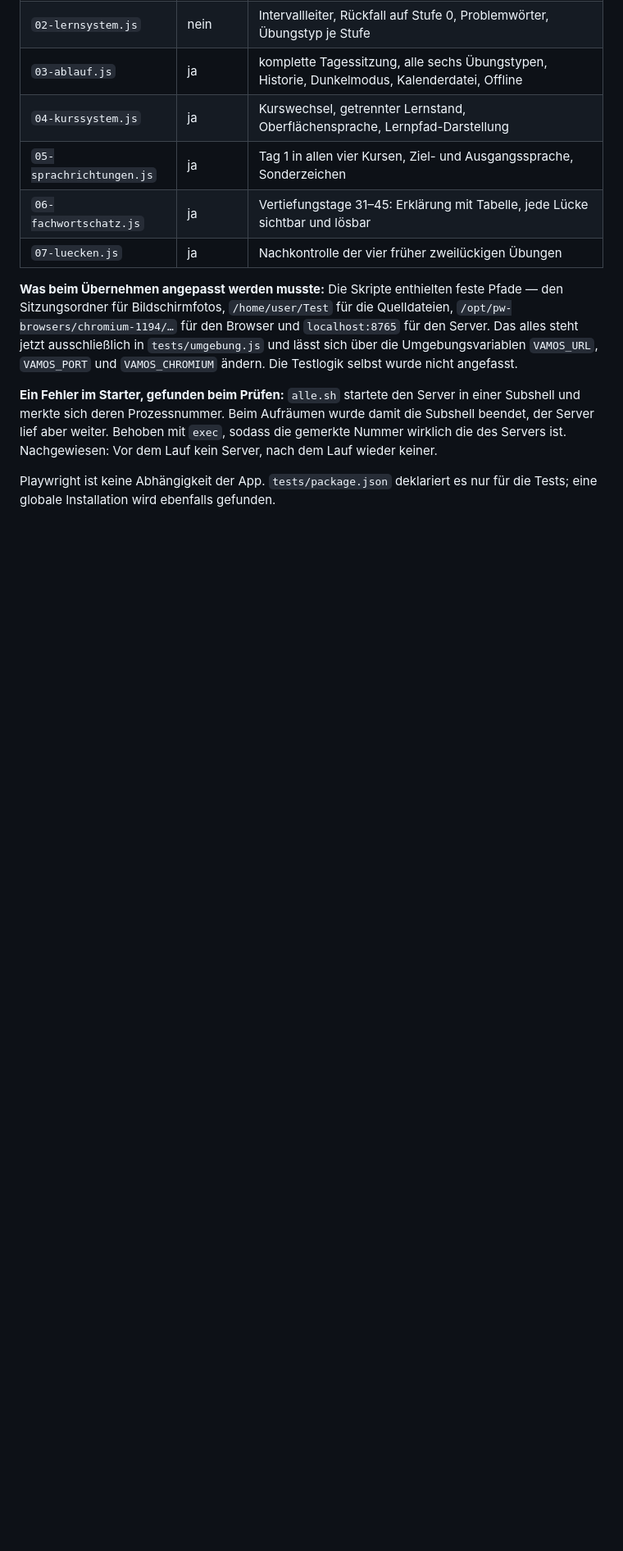
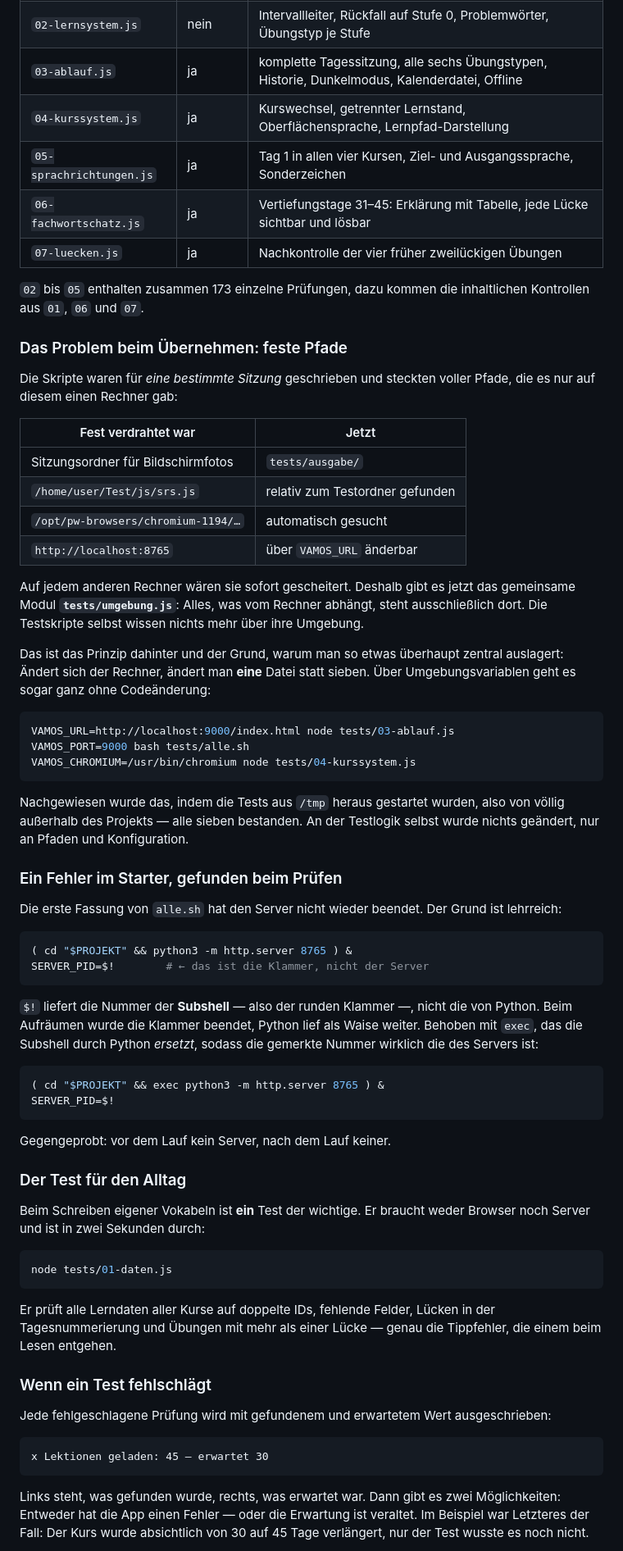
Before and after one commit to JustAnything123/Test, a Markdown page: PROGRESS.md, the part around one of its changes. Shown at 82% size. Drawn GitHub-style; blank space fills up the shorter version.

Commit message:
PROGRESS.md: Erklaerung zu den Tests ausfuehrlich aufgenommen
Der Abschnitt "Tests im Repository" enthielt bisher nur eine Kurzfassung.
Jetzt steht dort auch, was vorher nur im Gespraech erklaert wurde:

- der eine Befehl (bash tests/alle.sh) und was er tut
- Tabelle der festen Pfade, die entfernt werden mussten, und warum die
  Umgebung in ein gemeinsames Modul gehoert statt in sieben Dateien
- die Umgebungsvariablen VAMOS_URL, VAMOS_PORT, VAMOS_CHROMIUM
- der Fehler im Starter mit Code davor und danach: $! liefert die Nummer
  der Subshell, nicht die des Servers; behoben mit exec
- der Test fuer den Alltag (01-daten.js) beim Schreiben eigener Vokabeln
- wie man einen fehlgeschlagenen Test liest und wann es richtig ist, eine
  Erwartung anzupassen statt die App zu reparieren
- Abgrenzung: Playwright gehoert nicht zur App, was in der .gitignore steht

Zusaetzlich ein Querverweis von "Was getestet wurde" auf den neuen
Abschnitt, damit beide Stellen zusammenfinden.

Nur Dokumentation, keine Aenderung an Code oder Tests.

Co-Authored-By: Claude Opus 5 <noreply@anthropic.com>
Claude-Session: https://claude.ai/code/session_01HecnvWgxhBbDxtJp3HDDFx

````diff
--- a/PROGRESS.md
+++ b/PROGRESS.md
@@ -501,19 +525,86 @@ Sitzung und waren danach weg. Jetzt liegen sie unter `tests/` im Repository.
 | `06-fachwortschatz.js` | ja | Vertiefungstage 31–45: Erklärung mit Tabelle, jede Lücke sichtbar und lösbar |
 | `07-luecken.js` | ja | Nachkontrolle der vier früher zweilückigen Übungen |
 
-**Was beim Übernehmen angepasst werden musste:** Die Skripte enthielten feste
-Pfade — den Sitzungsordner für Bildschirmfotos, `/home/user/Test` für die
-Quelldateien, `/opt/pw-browsers/chromium-1194/…` für den Browser und
-`localhost:8765` für den Server. Das alles steht jetzt ausschließlich in
-`tests/umgebung.js` und lässt sich über die Umgebungsvariablen `VAMOS_URL`,
-`VAMOS_PORT` und `VAMOS_CHROMIUM` ändern. Die Testlogik selbst wurde nicht
-angefasst.
+`02` bis `05` enthalten zusammen 173 einzelne Prüfungen, dazu kommen die
+inhaltlichen Kontrollen aus `01`, `06` und `07`.
 
-**Ein Fehler im Starter, gefunden beim Prüfen:** `alle.sh` startete den Server in
-einer Subshell und merkte sich deren Prozessnummer. Beim Aufräumen wurde damit
-die Subshell beendet, der Server lief aber weiter. Behoben mit `exec`, sodass die
-gemerkte Nummer wirklich die des Servers ist. Nachgewiesen: Vor dem Lauf kein
-Server, nach dem Lauf wieder keiner.
+### Das Problem beim Übernehmen: feste Pfade
 
-Playwright ist keine Abhängigkeit der App. `tests/package.json` deklariert es nur
-für die Tests; eine globale Installation wird ebenfalls gefunden.
+Die Skripte waren für *eine bestimmte Sitzung* geschrieben und steckten voller
+Pfade, die es nur auf diesem einen Rechner gab:
+
+| Fest verdrahtet war | Jetzt |
+|---|---|
+| Sitzungsordner für Bildschirmfotos | `tests/ausgabe/` |
+| `/home/user/Test/js/srs.js` | relativ zum Testordner gefunden |
+| `/opt/pw-browsers/chromium-1194/…` | automatisch gesucht |
+| `http://localhost:8765` | über `VAMOS_URL` änderbar |
+
+Auf jedem anderen Rechner wären sie sofort gescheitert. Deshalb gibt es jetzt
+das gemeinsame Modul **`tests/umgebung.js`**: Alles, was vom Rechner abhängt,
+steht ausschließlich dort. Die Testskripte selbst wissen nichts mehr über ihre
+Umgebung.
+
+Das ist das Prinzip dahinter und der Grund, warum man so etwas überhaupt zentral
+auslagert: Ändert sich der Rechner, ändert man **eine** Datei statt sieben. Über
+Umgebungsvariablen geht es sogar ganz ohne Codeänderung:
+
+```bash
+VAMOS_URL=http://localhost:9000/index.html node tests/03-ablauf.js
+VAMOS_PORT=9000 bash tests/alle.sh
+VAMOS_CHROMIUM=/usr/bin/chromium node tests/04-kurssystem.js
+```
+
+Nachgewiesen wurde das, indem die Tests aus `/tmp` heraus gestartet wurden, also
+von völlig außerhalb des Projekts — alle sieben bestanden. An der Testlogik
+selbst wurde nichts geändert, nur an Pfaden und Konfiguration.
+
+### Ein Fehler im Starter, gefunden beim Prüfen
+
+Die erste Fassung von `alle.sh` hat den Server nicht wieder beendet. Der Grund
+ist lehrreich:
+
+```bash
+( cd "$PROJEKT" && python3 -m http.server 8765 ) &
+SERVER_PID=$!        # ← das ist die Klammer, nicht der Server
+```
+
+`$!` liefert die Nummer der **Subshell** — also der runden Klammer —, nicht die
+von Python. Beim Aufräumen wurde die Klammer beendet, Python lief als Waise
+weiter. Behoben mit `exec`, das die Subshell durch Python *ersetzt*, sodass die
+gemerkte Nummer wirklich die des Servers ist:
+
+```bash
+( cd "$PROJEKT" && exec python3 -m http.server 8765 ) &
+SERVER_PID=$!
+```
+
+Gegengeprobt: vor dem Lauf kein Server, nach dem Lauf keiner.
+
+### Der Test für den Alltag
+
+Beim Schreiben eigener Vokabeln ist **ein** Test der wichtige. Er braucht weder
+Browser noch Server und ist in zwei Sekunden durch:
+
+```bash
+node tests/01-daten.js
+```
+
+Er prüft alle Lerndaten aller Kurse auf doppelte IDs, fehlende Felder, Lücken in
+der Tagesnummerierung und Übungen mit mehr als einer Lücke — genau die
+Tippfehler, die einem beim Lesen entgehen.
+
+### Wenn ein Test fehlschlägt
+
+Jede fehlgeschlagene Prüfung wird mit gefundenem und erwartetem Wert
+ausgeschrieben:
+
+```
+x Lektionen geladen: 45 — erwartet 30
+```
+
+Links steht, was gefunden wurde, rechts, was erwartet war. Dann gibt es zwei
+Möglichkeiten: Entweder hat die App einen Fehler — oder die Erwartung ist
+veraltet. Im Beispiel war Letzteres der Fall: Der Kurs wurde absichtlich von 30
+auf 45 Tage verlängert, nur der Test wusste es noch nicht.
+
````
Also changed, not shown: other parts of PROGRESS.md (+37 -1 lines).
